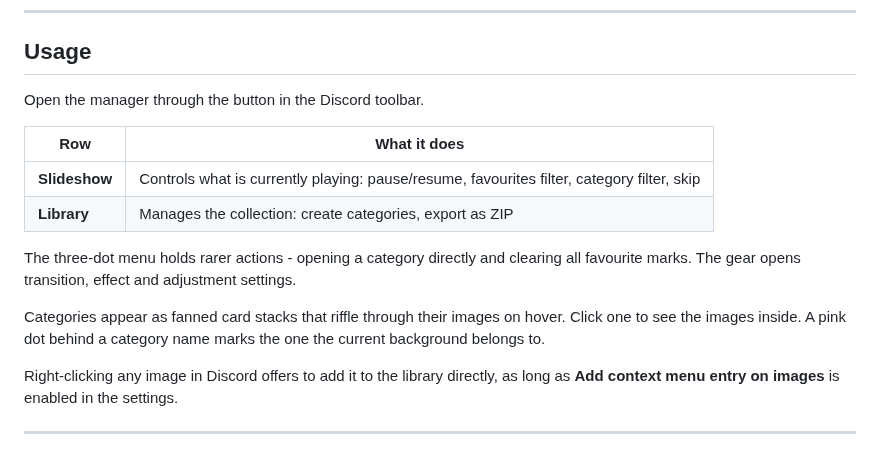
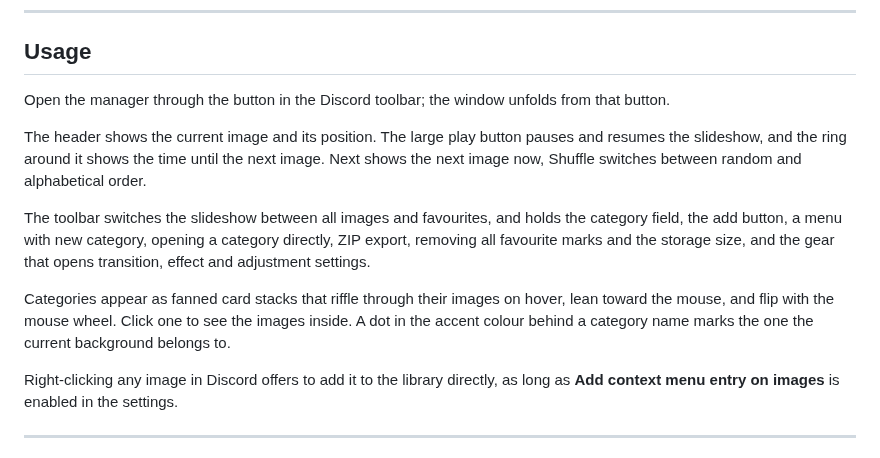
Before and after one commit to Enjuchan/DynamicBackgrounds, a Markdown page: README.md, the part around one of its changes. Rendered like a GitHub page.

```diff
--- a/README.md
+++ b/README.md
@@ -170,20 +173,23 @@ settings darkens the image rather than the interface, and starts at `0.3`.
 
 ## Usage
 
-Open the manager through the button in the Discord toolbar.
+Open the manager through the button in the Discord toolbar; the window unfolds
+from that button.
 
-| Row | What it does |
-| --- | --- |
-| **Slideshow** | Controls what is currently playing: pause/resume, favourites filter, category filter, skip |
-| **Library** | Manages the collection: create categories, export as ZIP |
+The header shows the current image and its position. The large play button
+pauses and resumes the slideshow, and the ring around it shows the time until
+the next image. Next shows the next image now, Shuffle switches between random
+and alphabetical order.
 
-The three-dot menu holds rarer actions - opening a category directly and
-clearing all favourite marks. The gear opens transition, effect and adjustment
-settings.
+The toolbar switches the slideshow between all images and favourites, and holds
+the category field, the add button, a menu with new category, opening a
+category directly, ZIP export, removing all favourite marks and the storage
+size, and the gear that opens transition, effect and adjustment settings.
 
 Categories appear as fanned card stacks that riffle through their images on
-hover. Click one to see the images inside. A pink dot behind a category name
-marks the one the current background belongs to.
+hover, lean toward the mouse, and flip with the mouse wheel. Click one to see
+the images inside. A dot in the accent colour behind a category name marks the
+one the current background belongs to.
 
 Right-clicking any image in Discord offers to add it to the library directly,
 as long as **Add context menu entry on images** is enabled in the settings.
```
Also changed, not shown: other parts of README.md (+11 -8 lines), CHANGELOG.md (+62 -0 lines), screenshots/manager.png, screenshots/settings.png, 1 other file.
